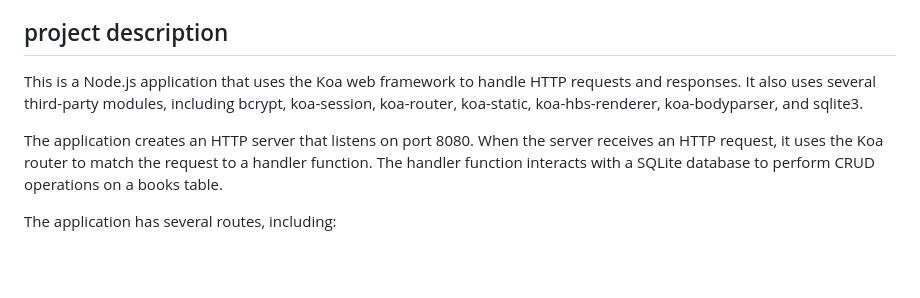
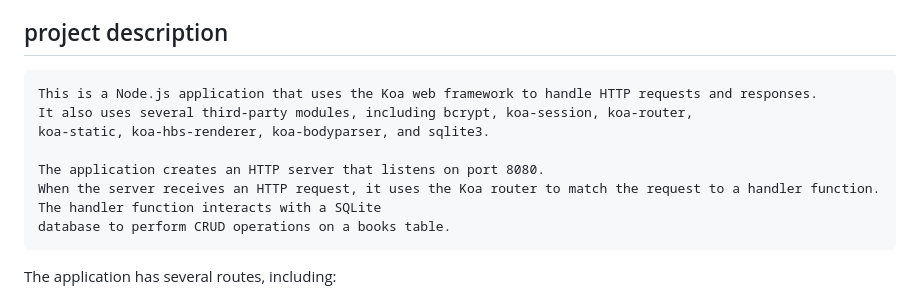
Before and after one commit to fadumasaidcodes/Full-stack_project-Crud_book, a Markdown page: README.md, the part around the change. Rendered like a GitHub page; blank space fills up the shorter version.

````diff
--- a/README.md
+++ b/README.md
@@ -4,11 +4,16 @@
 The Bookshop Web Application is a full stack web application built using Node.js, Koa, Handlebars (hbs) and SQL that enables users to view, add, update and delete books from the bookshop. It is designed to provide an easy-to-use interface that allows users to manage their books and book-related information effectively. The application stores data such as user information and book details in a database, making it easy to retrieve and update information.
 
 ## project description
+```
+This is a Node.js application that uses the Koa web framework to handle HTTP requests and responses.
+It also uses several third-party modules, including bcrypt, koa-session, koa-router,
+koa-static, koa-hbs-renderer, koa-bodyparser, and sqlite3.
 
-This is a Node.js application that uses the Koa web framework to handle HTTP requests and responses. It also uses several third-party modules, including bcrypt, koa-session, koa-router, koa-static, koa-hbs-renderer, koa-bodyparser, and sqlite3.
-
-The application creates an HTTP server that listens on port 8080. When the server receives an HTTP request, it uses the Koa router to match the request to a handler function. The handler function interacts with a SQLite database to perform CRUD operations on a books table.
-
+The application creates an HTTP server that listens on port 8080.
+When the server receives an HTTP request, it uses the Koa router to match the request to a handler function.
+The handler function interacts with a SQLite
+database to perform CRUD operations on a books table.
+```
 The application has several routes, including:
 
 - GET '/' - displays a list of books
````
